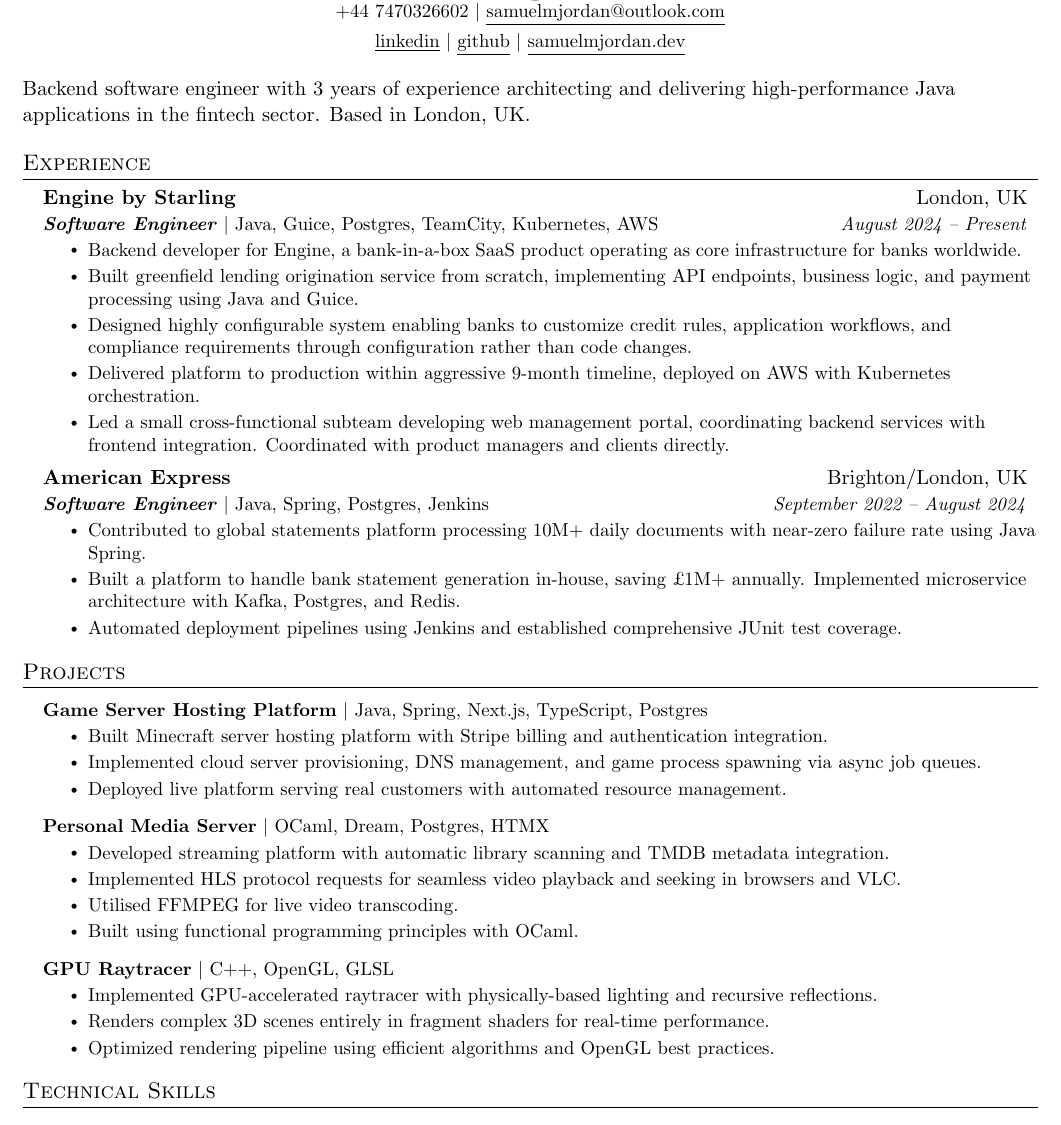
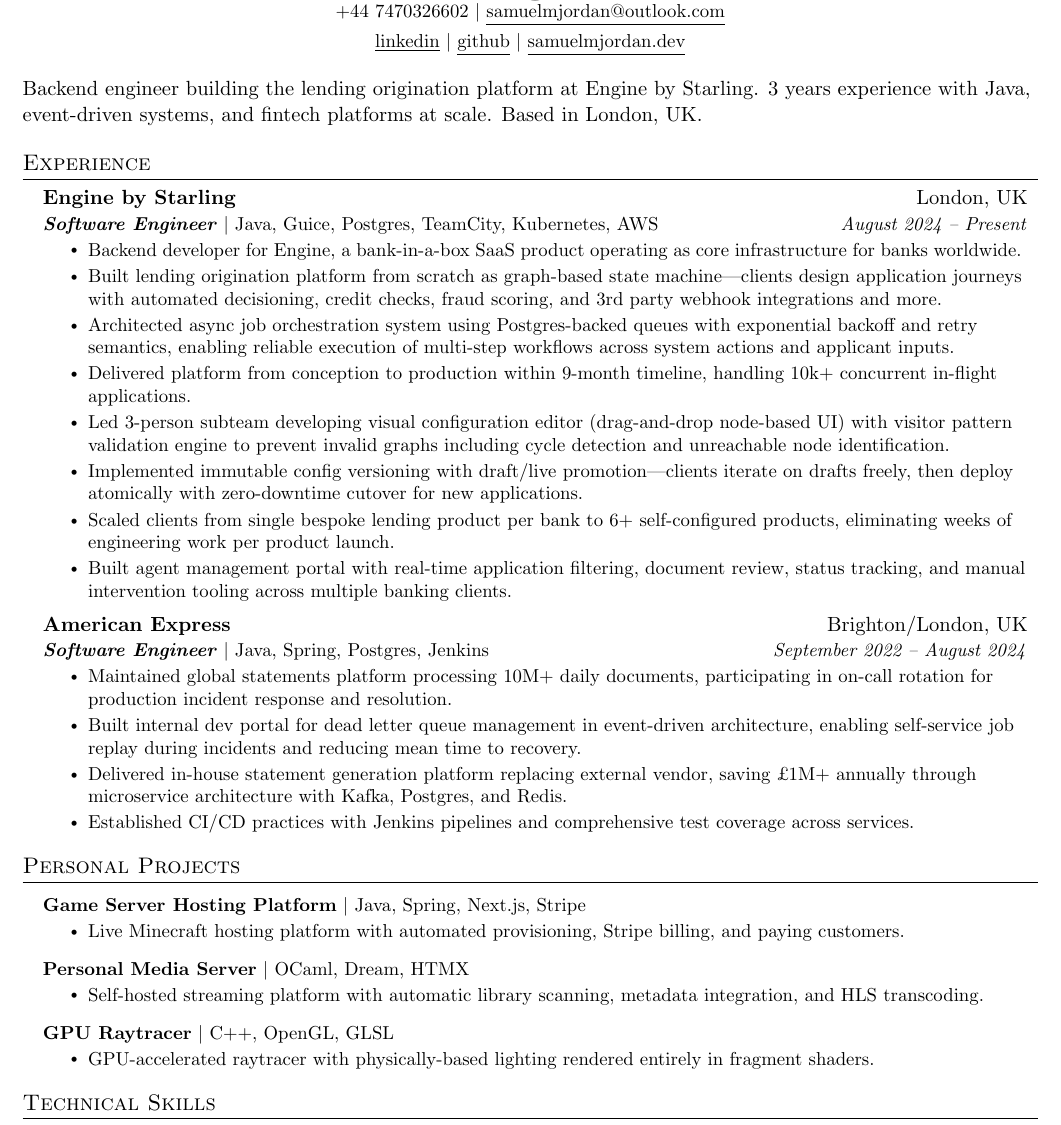
Before and after one commit to samuelmjordandev/me, a LaTeX CV (cv.tex): part of the page, cut so that both start at the same text. Compiled offline with pdfLaTeX.

Commit message:
update cv

```diff
--- a/cv.tex
+++ b/cv.tex
@@ -93,7 +93,7 @@
 \end{center}
 
 %----------Summary------------------
-Backend software engineer with 3 years of experience architecting and delivering high-performance Java applications in the fintech sector. Based in London, UK.
+Backend engineer building the lending origination platform at Engine by Starling. 3 years experience with Java, event-driven systems, and fintech platforms at scale. Based in London, UK.
 
 %-----------EXPERIENCE-----------
 \section{Experience}
@@ -104,47 +104,44 @@
 {Software Engineer {\normalfont $|$ Java, Guice, Postgres, TeamCity, Kubernetes, AWS}}{August 2024 -- Present}
 \resumeItemListStart
 \resumeItem{Backend developer for Engine, a bank-in-a-box SaaS product operating as core infrastructure for banks worldwide.}
-\resumeItem{Built greenfield lending origination service from scratch, implementing API endpoints, business logic, and payment processing using Java and Guice.}
-\resumeItem{Designed highly configurable system enabling banks to customize credit rules, application workflows, and compliance requirements through configuration rather than code changes.}
-\resumeItem{Delivered platform to production within aggressive 9-month timeline, deployed on AWS with Kubernetes orchestration.}
-\resumeItem{Led a small cross-functional subteam developing web management portal, coordinating backend services with frontend integration. Coordinated with product managers and clients directly.}
+\resumeItem{Built lending origination platform from scratch as graph-based state machine—clients design application journeys with automated decisioning, credit checks, fraud scoring, and 3rd party webhook integrations and more.}
+\resumeItem{Architected async job orchestration system using Postgres-backed queues with exponential backoff and retry semantics, enabling reliable execution of multi-step workflows across system actions and applicant inputs.}
+\resumeItem{Delivered platform from conception to production within 9-month timeline, handling 10k+ concurrent in-flight applications.}
+\resumeItem{Led 3-person subteam developing visual configuration editor (drag-and-drop node-based UI) with visitor pattern validation engine to prevent invalid graphs including cycle detection and unreachable node identification.}
+\resumeItem{Implemented immutable config versioning with draft/live promotion—clients iterate on drafts freely, then deploy atomically with zero-downtime cutover for new applications.}
+\resumeItem{Scaled clients from single bespoke lending product per bank to 6+ self-configured products, eliminating weeks of engineering work per product launch.}
+\resumeItem{Built agent management portal with real-time application filtering, document review, status tracking, and manual intervention tooling across multiple banking clients.}
 \resumeItemListEnd
 
 \resumeSubheading
 {American Express}{Brighton/London, UK}
 {Software Engineer {\normalfont $|$ Java, Spring, Postgres, Jenkins}}{September 2022 -- August 2024}
 \resumeItemListStart
-\resumeItem{Contributed to global statements platform processing 10M+ daily documents with near-zero failure rate using Java Spring.}
-\resumeItem{Built a platform to handle bank statement generation in-house, saving £1M+ annually. Implemented microservice architecture with Kafka, Postgres, and Redis.}
-\resumeItem{Automated deployment pipelines using Jenkins and established comprehensive JUnit test coverage.}
+\resumeItem{Maintained global statements platform processing 10M+ daily documents, participating in on-call rotation for production incident response and resolution.}
+\resumeItem{Built internal dev portal for dead letter queue management in event-driven architecture, enabling self-service job replay during incidents and reducing mean time to recovery.}
+\resumeItem{Delivered in-house statement generation platform replacing external vendor, saving £1M+ annually through microservice architecture with Kafka, Postgres, and Redis.}
+\resumeItem{Established CI/CD practices with Jenkins pipelines and comprehensive test coverage across services.}
 \resumeItemListEnd
 
 \resumeSubHeadingListEnd
 
 %-----------PROJECTS-----------
-\section{Projects}
+\section{Personal Projects}
 \resumeSubHeadingListStart
 \resumeProjectHeading
-{\textbf{\href{https://axolhost.com}{Game Server Hosting Platform}} $|$ \normalfont{Java, Spring, Next.js, TypeScript, Postgres}}{}
+{\textbf{\href{https://axolhost.com}{Game Server Hosting Platform}} $|$ \normalfont{Java, Spring, Next.js, Stripe}}{}
 \resumeItemListStart
-\resumeItem{Built Minecraft server hosting platform with Stripe billing and authentication integration.}
-\resumeItem{Implemented cloud server provisioning, DNS management, and game process spawning via async job queues.}
-\resumeItem{Deployed live platform serving real customers with automated resource management.}
+\resumeItem{Live Minecraft hosting platform with automated provisioning, Stripe billing, and paying customers.}
 \resumeItemListEnd
 \resumeProjectHeading
-{\textbf{\href{https://github.com/samuelmjordan/media-server}{Personal Media Server}} $|$ \normalfont{OCaml, Dream, Postgres, HTMX}}{}
+{\textbf{\href{https://github.com/samuelmjordan/media-server}{Personal Media Server}} $|$ \normalfont{OCaml, Dream, HTMX}}{}
 \resumeItemListStart
-\resumeItem{Developed streaming platform with automatic library scanning and TMDB metadata integration.}
-\resumeItem{Implemented HLS protocol requests for seamless video playback and seeking in browsers and VLC.}
-\resumeItem{Utilised FFMPEG for live video transcoding.}
-\resumeItem{Built using functional programming principles with OCaml.}
+\resumeItem{Self-hosted streaming platform with automatic library scanning, metadata integration, and HLS transcoding.}
 \resumeItemListEnd
 \resumeProjectHeading
 {\textbf{\href{https://github.com/samuelmjordan/raytracer}{GPU Raytracer}} $|$ \normalfont{C++, OpenGL, GLSL}}{}
 \resumeItemListStart
-\resumeItem{Implemented GPU-accelerated raytracer with physically-based lighting and recursive reflections.}
-\resumeItem{Renders complex 3D scenes entirely in fragment shaders for real-time performance.}
-\resumeItem{Optimized rendering pipeline using efficient algorithms and OpenGL best practices.}
+\resumeItem{GPU-accelerated raytracer with physically-based lighting rendered entirely in fragment shaders.}
 \resumeItemListEnd
 \resumeSubHeadingListEnd
 
```
Also changed, not shown: out/cv.pdf, 3 other files. Lines whose indentation alone changed are shown as unchanged.
